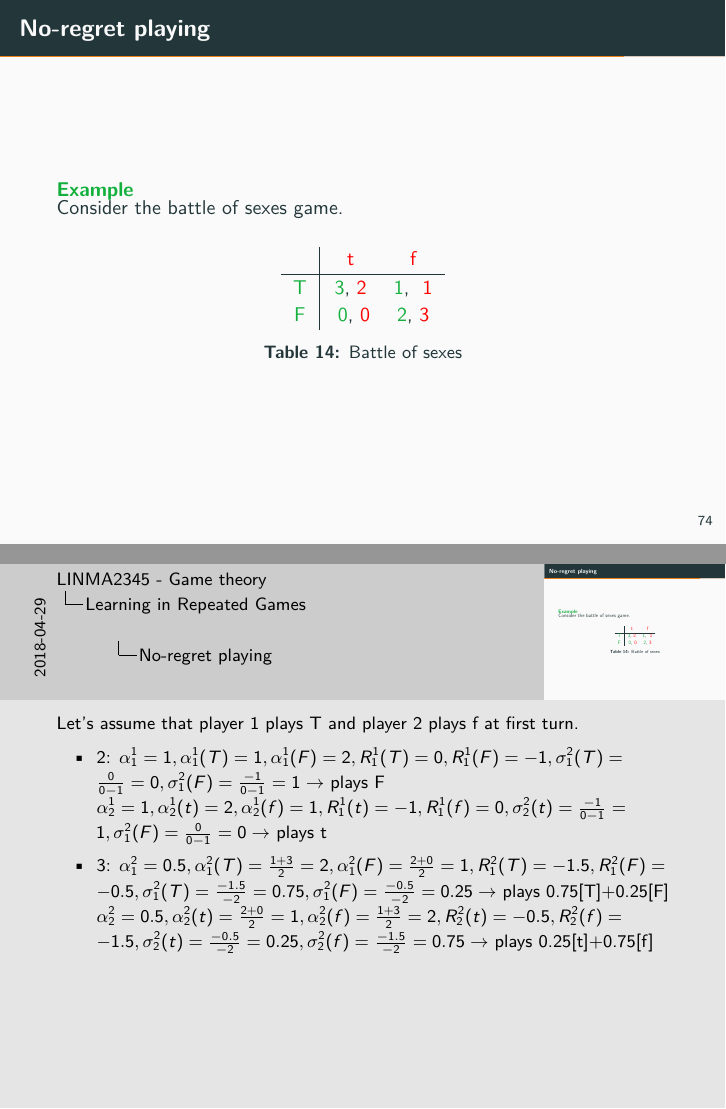
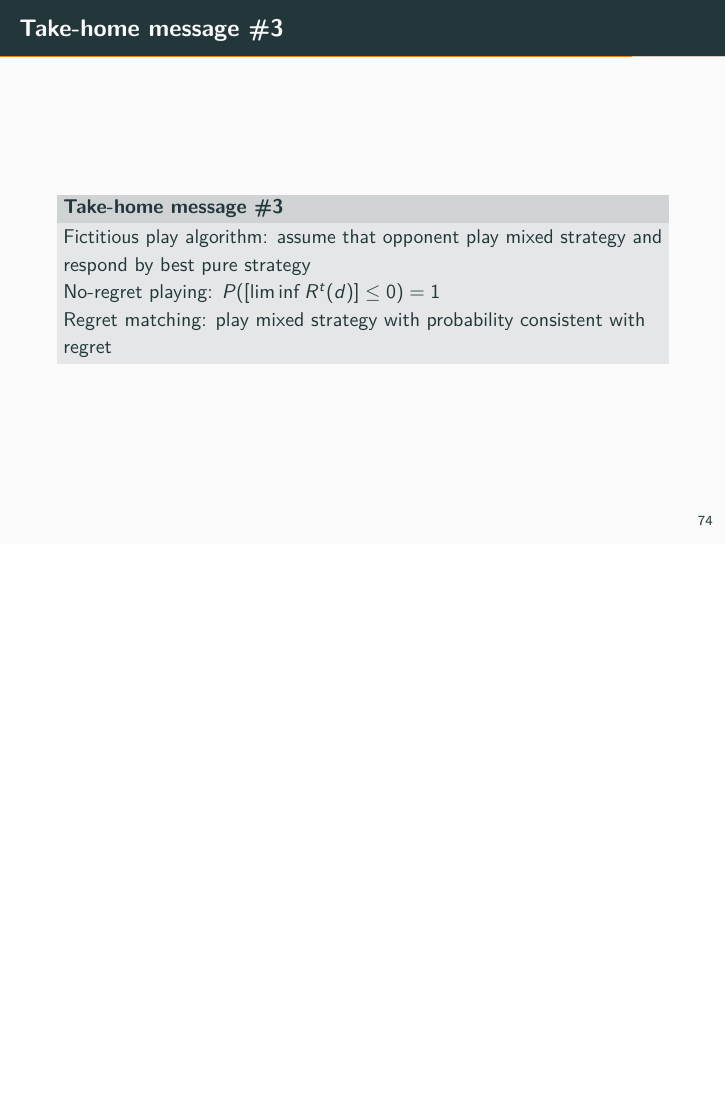
Before and after one commit to jonathan-sarteel/LINMA2345-flipped-class, LaTeX slides (slides/main.tex, which reads slides/learning-rules.tex): pages 148 and 149 of 184 before the commit and page 148 of 182 after it, the two joined at a grey line, the shorter picture padded with empty space. Compiled offline with pdfLaTeX.

Commit message:
Update learning-rules.tex

```diff
--- a/slides/learning-rules.tex
+++ b/slides/learning-rules.tex
@@ -205,32 +205,6 @@
         \]
     \end{itemize}
 \end{frame}
-
-\begin{frame}{No-regret playing}
-    \begin{exampleblock}{Example}
-        Consider the battle of sexes game.
-        \begin{table}
-            \begin{tabular}{c|cc}
-                                    & {\color{red}t}    & {\color{red}f} \\
-                \hline
-                {\color{green}T}    & \payoff{3}{2}   & \payoff{1}{~1} \\
-                {\color{green}F}    & \payoff{~0}{0}    & \payoff{2}{3}
-            \end{tabular}
-            \caption{Battle of sexes}
-        \end{table}
-    \end{exampleblock}
-\end{frame}
-
-\note{
-    Let's assume that player 1 plays T and player 2 plays f at first turn.\\
-    \begin{itemize}
-        \item 2: $\alpha_1^1=1, \alpha_1^1(T)=1, \alpha_1^1(F)=2, R_1^1(T)=0, R_1^1(F)=-1, \sigma_1^2(T)=\frac{0}{0-1}=0, \sigma_1^2(F)=\frac{-1}{0-1}=1 \rightarrow$ plays F\\
-                 $\alpha_2^1=1, \alpha_2^1(t)=2, \alpha_2^1(f)=1, R_1^1(t)=-1, R_1^1(f)=0, \sigma_2^2(t)=\frac{-1}{0-1}=1, \sigma_1^2(F)=\frac{0}{0-1}=0
-        \rightarrow$ plays t
-        \item 3: $\alpha_1^2=0.5, \alpha_1^2(T)=\frac{1+3}{2}=2, \alpha_1^2(F)=\frac{2+0}{2}=1, R_1^2(T)=-1.5, R_1^2(F)=-0.5, \sigma_1^2(T)=\frac{-1.5}{-2}=0.75, \sigma_1^2(F)=\frac{-0.5}{-2}=0.25 \rightarrow$ plays 0.75[T]+0.25[F]\\
-                 $\alpha_2^2=0.5, \alpha_2^2(t)=\frac{2+0}{2}=1, \alpha_2^2(f)=\frac{1+3}{2}=2, R_2^2(t)=-0.5, R_2^2(f)=-1.5, \sigma_2^2(t)=\frac{-0.5}{-2}=0.25, \sigma_2^2(f)=\frac{-1.5}{-2}=0.75 \rightarrow$ plays 0.25[t]+0.75[f]\\
-    \end{itemize}
-}
 
 \begin{frame}{Take-home message \#3}
     \metroset{block=fill}
```
Also changed, not shown: slides/learning-rules.tex (6 more changed lines).
